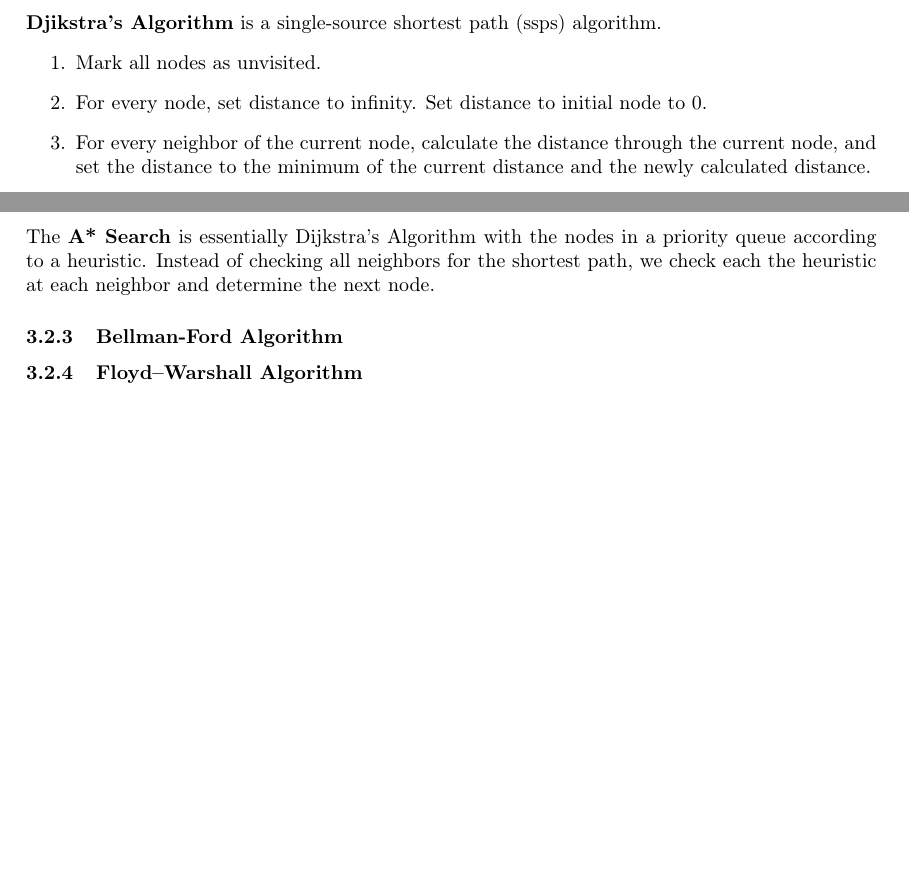
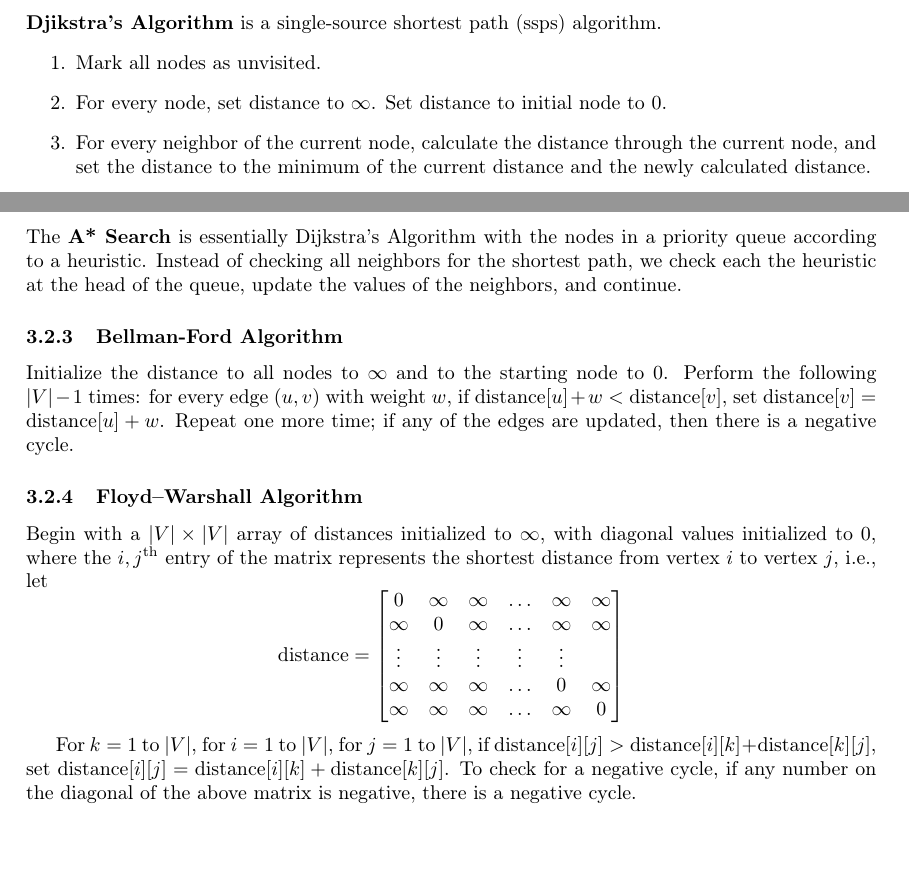
Before and after one commit to KalHourani/algorithms-and-data-structures-final-exam-review, a LaTeX problem sheet (final-exam-review.tex): two parts of pages 7 and 9 of 9, joined at a grey line, cut so that both start at the same text. Compiled offline with pdfLaTeX.

Commit message:
Finished

```diff
--- a/final-exam-review.tex
+++ b/final-exam-review.tex
@@ -182,7 +182,7 @@ Begin with an empty tree and with all vertices of the graph as separate componen
 \textbf{Djikstra's Algorithm} is a single-source shortest path (ssps) algorithm.
 \begin{enumerate}
  \item Mark all nodes as unvisited.
- \item For every node, set distance to infinity. Set distance to initial node to 0.
+ \item For every node, set distance to $\infty$. Set distance to initial node to 0.
  \item For every neighbor of the current node, calculate the distance through the current node, and set the distance to the minimum of the current distance and the newly calculated distance.
  \item Mark current node as visited.
  \item Set the node with the smallest distance as the current node and return to step 3.
@@ -224,7 +224,17 @@ Begin with an empty tree and with all vertices of the graph as separate componen
 
 \end{enumerate}
 \subsubsection{A* Search}
-The \textbf{A* Search} is essentially Dijkstra's Algorithm with the nodes in a priority queue according to a heuristic. Instead of checking all neighbors for the shortest path, we check each the heuristic at each neighbor and determine the next node.
+The \textbf{A* Search} is essentially Dijkstra's Algorithm with the nodes in a priority queue according to a heuristic. Instead of checking all neighbors for the shortest path, we check each the heuristic at the head of the queue, update the values of the neighbors, and continue.
 \subsubsection{Bellman-Ford Algorithm}
+Initialize the distance to all nodes to $\infty$ and to the starting node to 0. Perform the following $|V|-1$ times: for every edge $(u, v)$ with weight $w$, if $\text{distance}[u]+w<\text{distance}[v]$, set $\text{distance}[v]=\text{distance}[u]+w$. Repeat one more time; if any of the edges are updated, then there is a negative cycle.
 \subsubsection{Floyd–Warshall Algorithm}
+Begin with a $|V|\times|V|$ array of distances initialized to $\infty$, with diagonal values initialized to 0, where the $i,j^{\text{th}}$ entry of the matrix represents the shortest distance from vertex $i$ to vertex $j$, i.e., let \[\text{distance}=\begin{bmatrix}
+0&\infty&\infty&\hdots&\infty&\infty\\
+\infty&0&\infty&\hdots&\infty&\infty\\
+\vdots&\vdots&\vdots&\vdots&\vdots\\
+\infty&\infty&\infty&\hdots&0&\infty\\
+\infty&\infty&\infty&\hdots&\infty&0
+\end{bmatrix}\]
+
+For $k=1$ to $|V|$, for $i=1$ to $|V|$, for $j=1$ to $|V|$, if $\text{distance}[i][j]>\text{distance}[i][k]+\text{distance}[k][j]$, set $\text{distance}[i][j]=\text{distance}[i][k]+\text{distance}[k][j]$. To check for a negative cycle, if any number on the diagonal of the above matrix is negative, there is a negative cycle.
 \end{document}
```
Also changed, not shown: final-exam-review.pdf, 1 other file.
